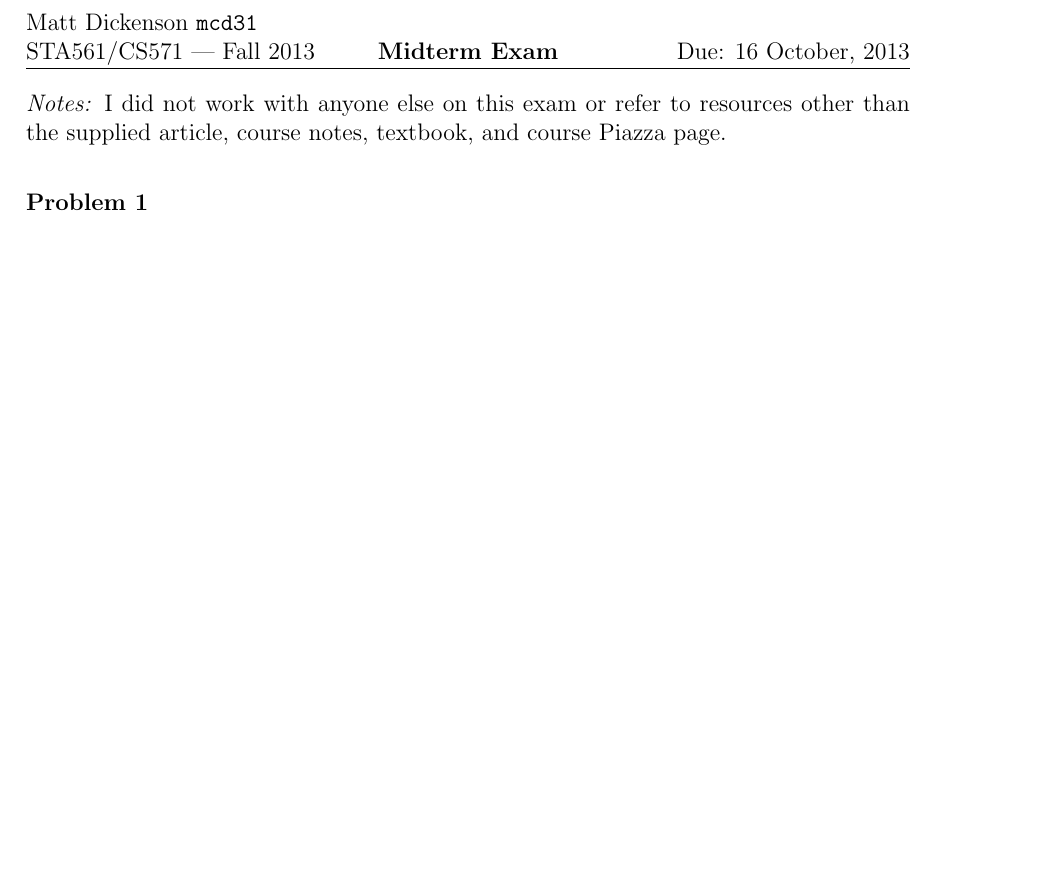
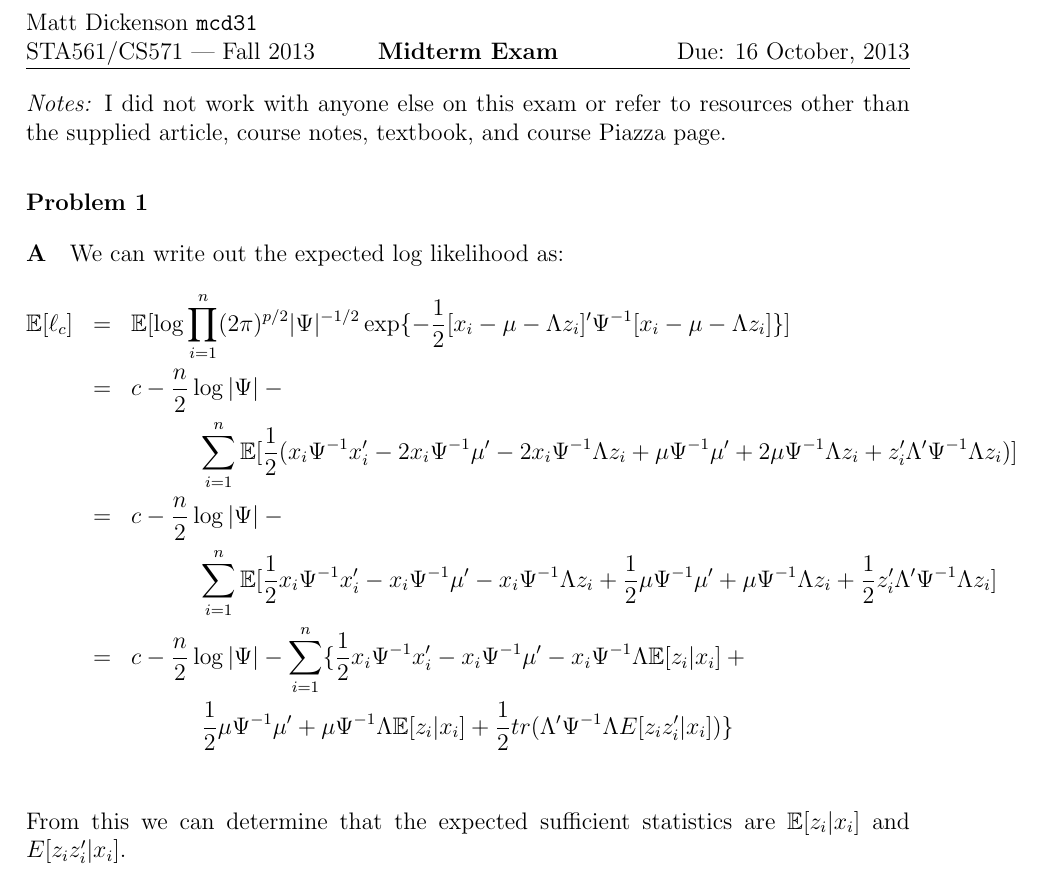
Before and after one commit to mcdickenson/cs571, a LaTeX document (midterm/midterm-mcd.tex): part of the page, cut so that both start at the same text, the shorter picture padded with empty space. Compiled offline with pdfLaTeX.

Commit message:
answer midterm 1a

```diff
--- a/midterm/midterm-mcd.tex
+++ b/midterm/midterm-mcd.tex
@@ -49,6 +49,21 @@
 
 \begin{answer}{1}
 
+\paragraph{A} We can write out the expected log likelihood as:
+\begin{eqnarray*}
+\mathbb{E}[\ell_c] &=& \mathbb{E} [ \log \prod_{i=1}^n (2 \pi)^{p/2} |\Psi|^{-1/2} \exp \{ -\frac{1}{2} [ x_i - \mu - \Lambda z_i]^{\prime} \Psi^{-1} [x_i - \mu - \Lambda z_i] \}] \\
+&=& c - \frac{n}{2} \log |\Psi| - \\
+&&~~~~~~~~~ \sum_{i=1}^n \mathbb{E} [ \frac{1}{2}(x_i \Psi^{-1} x_i^{\prime} - 2x_i \Psi^{-1}\mu^{\prime} -2x_i\Psi^{-1}\Lambda z_i + \mu \Psi^{-1}\mu^{\prime} + 2\mu \Psi^{-1} \Lambda z_i + z_i^{\prime} \Lambda^{\prime} \Psi^{-1} \Lambda z_i)] \\
+&=& c - \frac{n}{2} \log |\Psi| - \\
+&&~~~~~~~~~ \sum_{i=1}^n \mathbb{E} [ \frac{1}{2}x_i \Psi^{-1} x_i^{\prime} - x_i \Psi^{-1}\mu^{\prime} -x_i\Psi^{-1}\Lambda z_i + \frac{1}{2} \mu \Psi^{-1}\mu^{\prime} + \mu \Psi^{-1} \Lambda z_i + \frac{1}{2}z_i^{\prime} \Lambda^{\prime} \Psi^{-1} \Lambda z_i] \\
+&=& c - \frac{n}{2} \log |\Psi| - \sum_{i=1}^n  \{ \frac{1}{2}x_i \Psi^{-1} x_i^{\prime} - x_i \Psi^{-1}\mu^{\prime} -x_i\Psi^{-1}\Lambda \mathbb{E}[z_i|x_i] + \\
+&&~~~~~~~~~ \frac{1}{2} \mu \Psi^{-1}\mu^{\prime} + \mu \Psi^{-1} \Lambda \mathbb{E}[z_i|x_i] + \frac{1}{2} tr(  \Lambda^{\prime} \Psi^{-1} \Lambda E [z_i z_i^{\prime} | x_i] )\}\\
+\end{eqnarray*}
+
+From this we can determine that the expected sufficient statistics are $\mathbb{E}[z_i|x_i]$ and $E [z_i z_i^{\prime} | x_i]$.
+
+
+
 \end{answer}
 
 
```
Also changed, not shown: midterm/midterm-mcd.pdf, notes/lec_09_11_2013.pdf (added).
